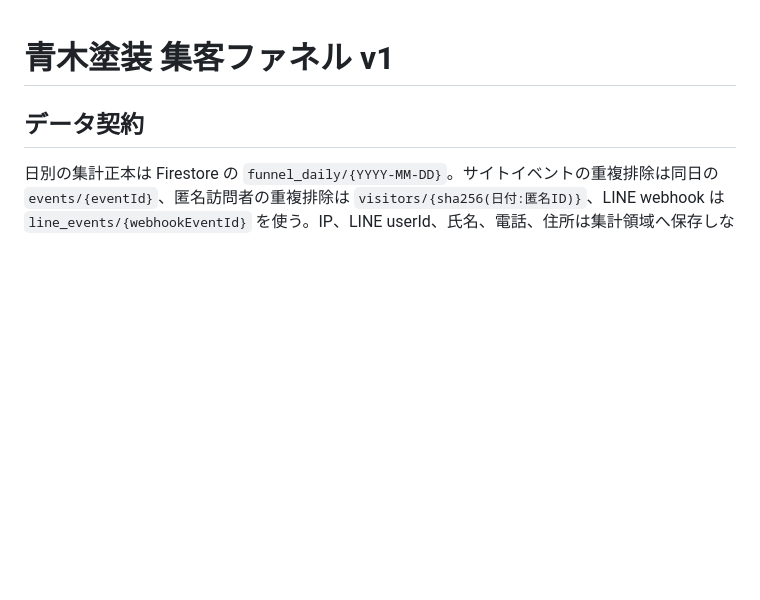
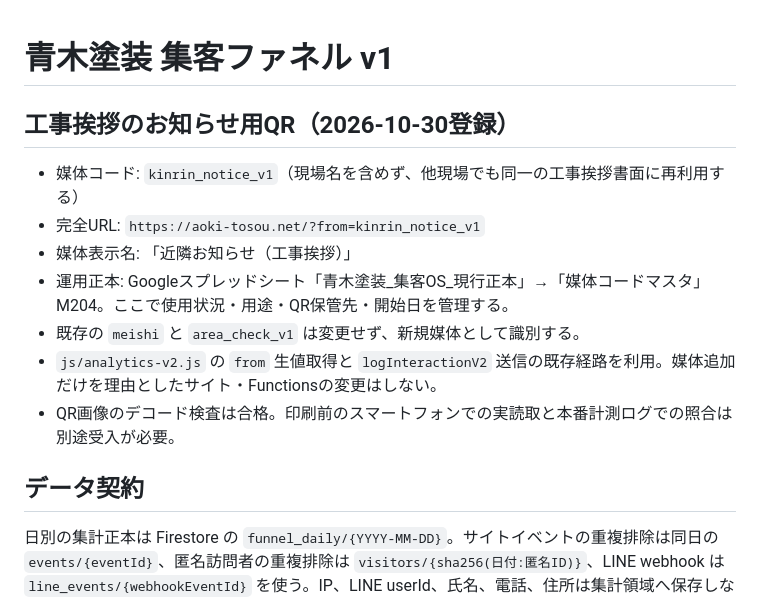
Before and after one commit to aoki-tosou1950/aoki-tosou-site, a Markdown page: docs/funnel-v1.md, the part around the change. Rendered like a GitHub page; blank space fills up the shorter version.

Commit message:
docs: register reusable neighborhood work notice QR media

```diff
--- a/docs/funnel-v1.md
+++ b/docs/funnel-v1.md
@@ -1,4 +1,15 @@
 # 青木塗装 集客ファネル v1
+
+## 工事挨拶のお知らせ用QR（2026-10-30登録）
+
+- 媒体コード: `kinrin_notice_v1`（現場名を含めず、他現場でも同一の工事挨拶書面に再利用する）
+- 完全URL: `https://aoki-tosou.net/?from=kinrin_notice_v1`
+- 媒体表示名: 「近隣お知らせ（工事挨拶）」
+- 運用正本: Googleスプレッドシート「青木塗装_集客OS_現行正本」→「媒体コードマスタ」M204。ここで使用状況・用途・QR保管先・開始日を管理する。
+- 既存の `meishi` と `area_check_v1` は変更せず、新規媒体として識別する。
+- `js/analytics-v2.js` の `from` 生値取得と `logInteractionV2` 送信の既存経路を利用。媒体追加だけを理由としたサイト・Functionsの変更はしない。
+- QR画像のデコード検査は合格。印刷前のスマートフォンでの実読取と本番計測ログでの照合は別途受入が必要。
+
 
 ## データ契約
 
```
